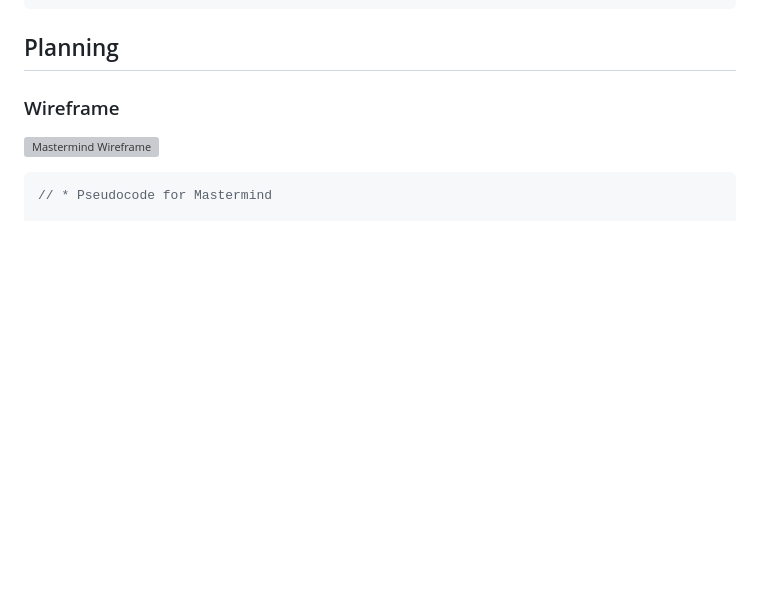
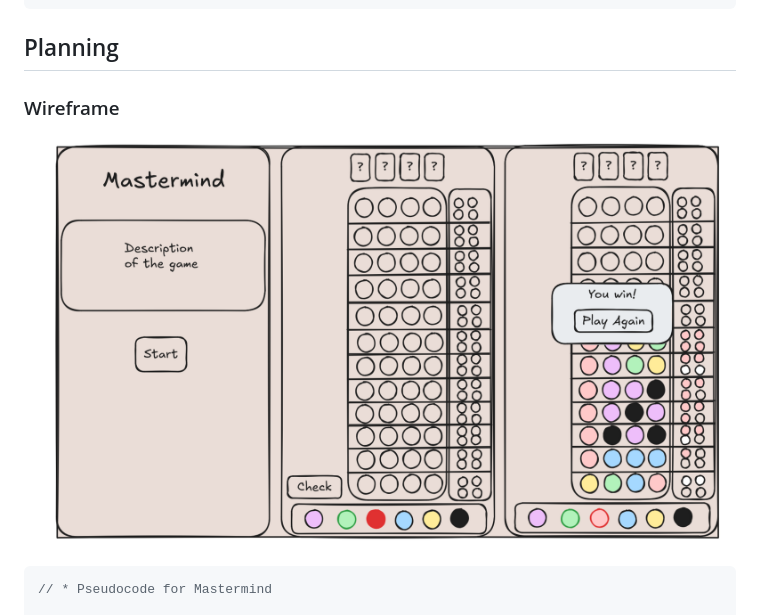
Before and after one commit to Ryziou/mastermind-project, a Markdown page: readme.md, the part around the change. Rendered like a GitHub page; blank space fills up the shorter version; grey boxes are pictures that could not be loaded.

````diff
--- a/readme.md
+++ b/readme.md
@@ -47,7 +47,7 @@ This project started on 31/03/2025 and I have worked solo on this. It was comple
 ## Planning
 
 ### Wireframe
-![Mastermind Wireframe](image_url)
+![Mastermind Wireframe](https://github.com/Ryziou/mastermind-project/blob/main/Wireframe.png)
 ```js
 // * Pseudocode for Mastermind
 
````
